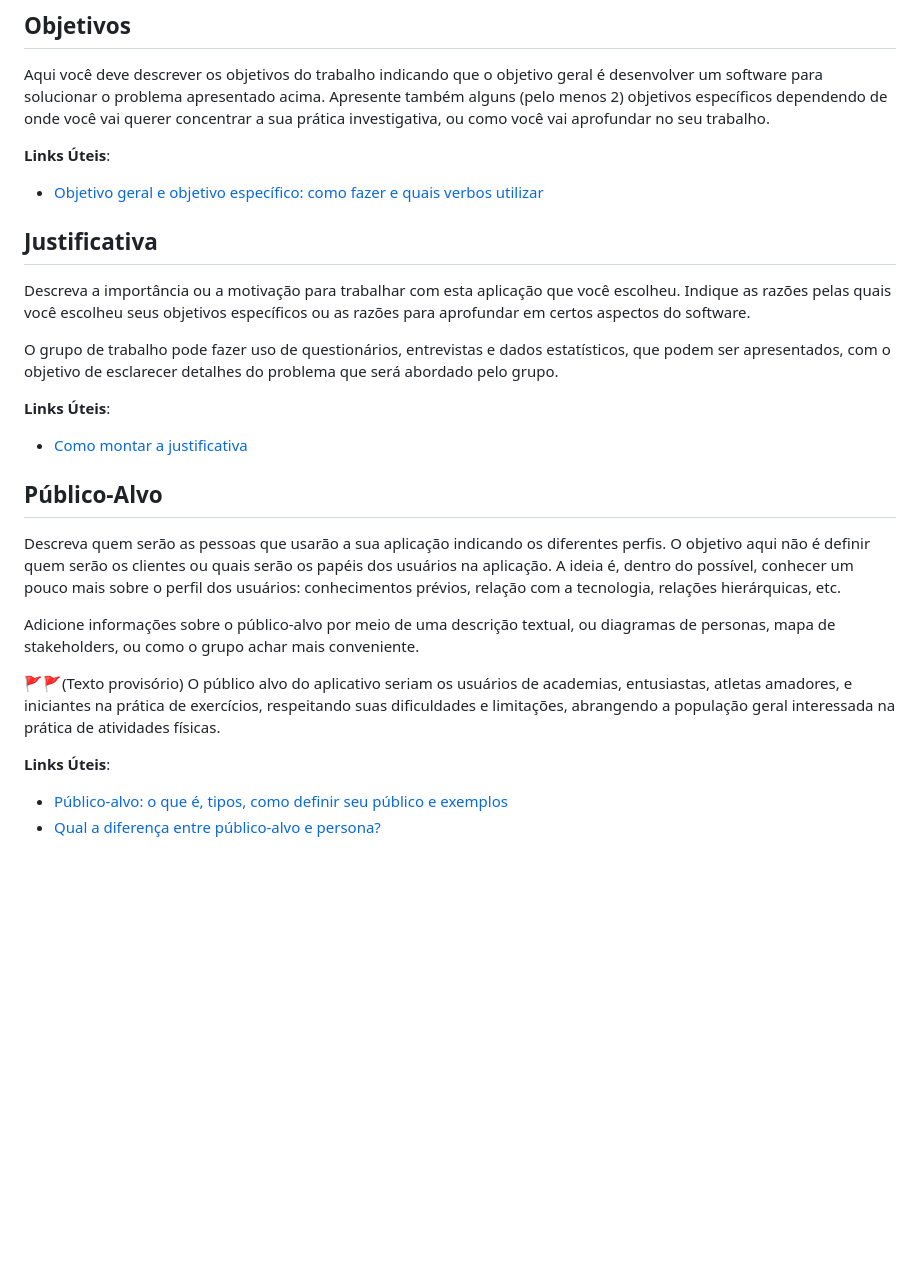
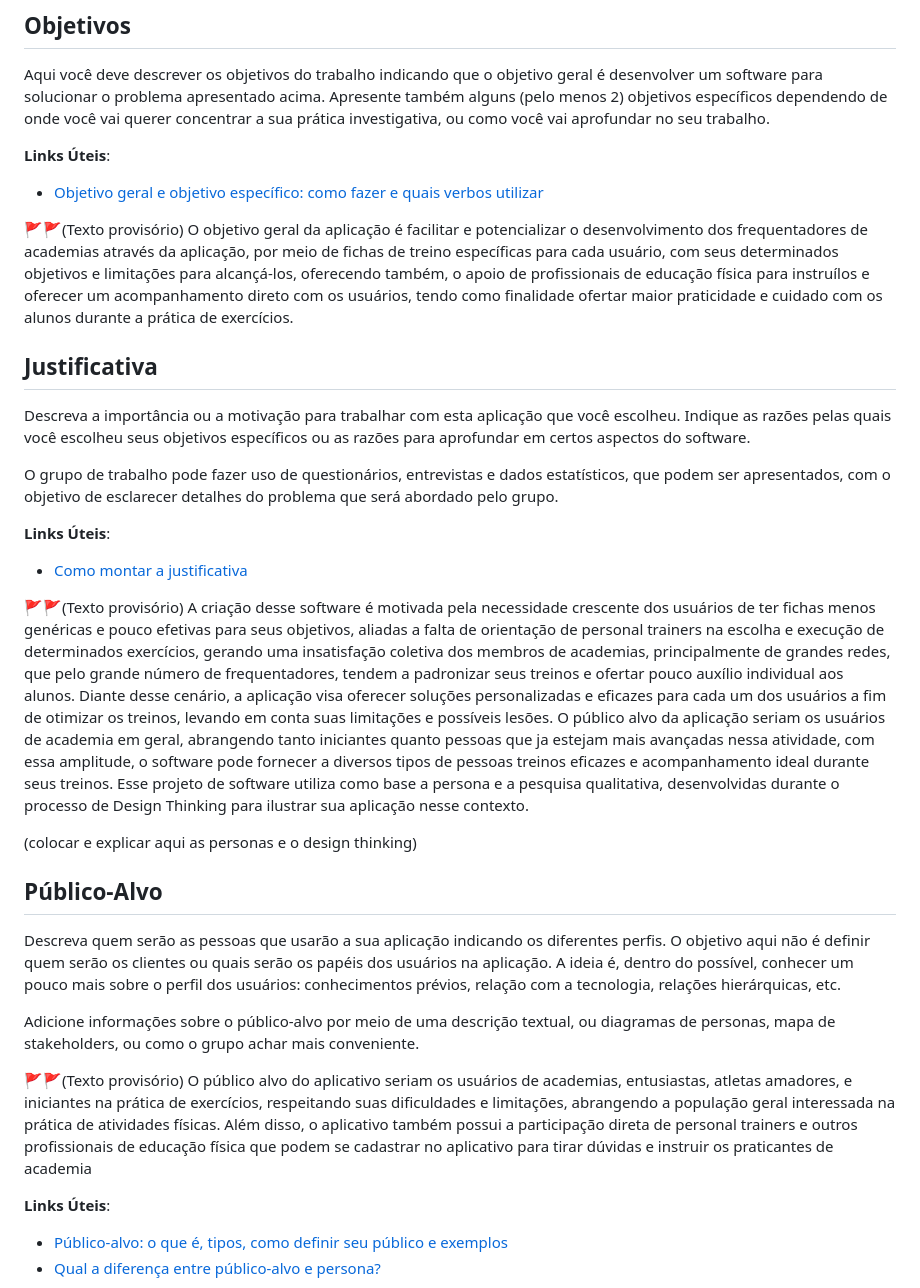
Before and after one commit to ICEI-PUC-Minas-PMGES-TI/pmg-es-2024-1-ti1-2010200-easy-training, a Markdown page: docs/README.md, the part around the change. GitHub-like rendering; blank space fills up the shorter version.

```diff
--- a/docs/README.md
+++ b/docs/README.md
@@ -38,9 +38,13 @@ Os problemas que a aplicação busca solucionar são os desafios enfrentado pelo
 
 Aqui você deve descrever os objetivos do trabalho indicando que o objetivo geral é desenvolver um software para solucionar o problema apresentado acima. Apresente também alguns (pelo menos 2) objetivos específicos dependendo de onde você vai querer concentrar a sua prática investigativa, ou como você vai aprofundar no seu trabalho.
 
+
 **Links Úteis**:
 
 - [Objetivo geral e objetivo específico: como fazer e quais verbos utilizar](https://blog.mettzer.com/diferenca-entre-objetivo-geral-e-objetivo-especifico/)
+
+🚩🚩(Texto provisório)
+O objetivo geral da aplicação é facilitar e potencializar o desenvolvimento dos frequentadores de academias através da aplicação, por meio de fichas de treino específicas para cada usuário, com seus determinados objetivos e limitações para alcançá-los, oferecendo também, o apoio de profissionais de educação física para instruílos e oferecer um acompanhamento direto com os usuários, tendo como finalidade ofertar maior praticidade e cuidado com os alunos durante a prática de exercícios.
 
 ## Justificativa
 
@@ -52,6 +56,15 @@ O grupo de trabalho pode fazer uso de questionários, entrevistas e dados estat
 
 - [Como montar a justificativa](https://guiadamonografia.com.br/como-montar-justificativa-do-tcc/)
 
+🚩🚩(Texto provisório)
+A criação desse software é motivada pela necessidade crescente dos usuários de ter fichas menos genéricas e pouco efetivas para seus objetivos, aliadas a falta de orientação de personal trainers na escolha e execução de determinados exercícios, gerando uma insatisfação coletiva dos membros de academias, principalmente de grandes redes, que pelo grande número de frequentadores, tendem a padronizar seus treinos e ofertar pouco auxílio individual aos alunos.
+Diante desse cenário, a aplicação visa oferecer soluções personalizadas e eficazes para cada um dos usuários a fim de otimizar os treinos, levando em conta suas limitações e possíveis lesões.
+O público alvo da aplicação seriam os usuários de academia em geral, abrangendo tanto iniciantes quanto pessoas que ja estejam mais avançadas nessa atividade, com essa amplitude, o software pode fornecer a diversos tipos de pessoas treinos eficazes e acompanhamento ideal durante seus treinos.
+Esse projeto de software utiliza como base a persona e a pesquisa qualitativa, desenvolvidas durante o processo de Design Thinking para ilustrar sua aplicação nesse contexto.
+
+(colocar e explicar aqui as personas e o design thinking)
+
+
 ## Público-Alvo
 
 Descreva quem serão as pessoas que usarão a sua aplicação indicando os diferentes perfis. O objetivo aqui não é definir quem serão os clientes ou quais serão os papéis dos usuários na aplicação. A ideia é, dentro do possível, conhecer um pouco mais sobre o perfil dos usuários: conhecimentos prévios, relação com a tecnologia, relações hierárquicas, etc.
@@ -59,7 +72,7 @@ Descreva quem serão as pessoas que usarão a sua aplicação indicando os difer
 Adicione informações sobre o público-alvo por meio de uma descrição textual, ou diagramas de personas, mapa de stakeholders, ou como o grupo achar mais conveniente.
 
 🚩🚩(Texto provisório)
-O público alvo do aplicativo seriam os usuários de academias, entusiastas, atletas amadores, e iniciantes na prática de exercícios, respeitando suas dificuldades e limitações, abrangendo a população geral interessada na prática de atividades físicas.
+O público alvo do aplicativo seriam os usuários de academias, entusiastas, atletas amadores, e iniciantes na prática de exercícios, respeitando suas dificuldades e limitações, abrangendo a população geral interessada na prática de atividades físicas. Além disso, o aplicativo também possui a participação direta de personal trainers e outros profissionais de educação física que podem se cadastrar no aplicativo para tirar dúvidas e instruir os praticantes de academia
 
 **Links Úteis**:
 
```
